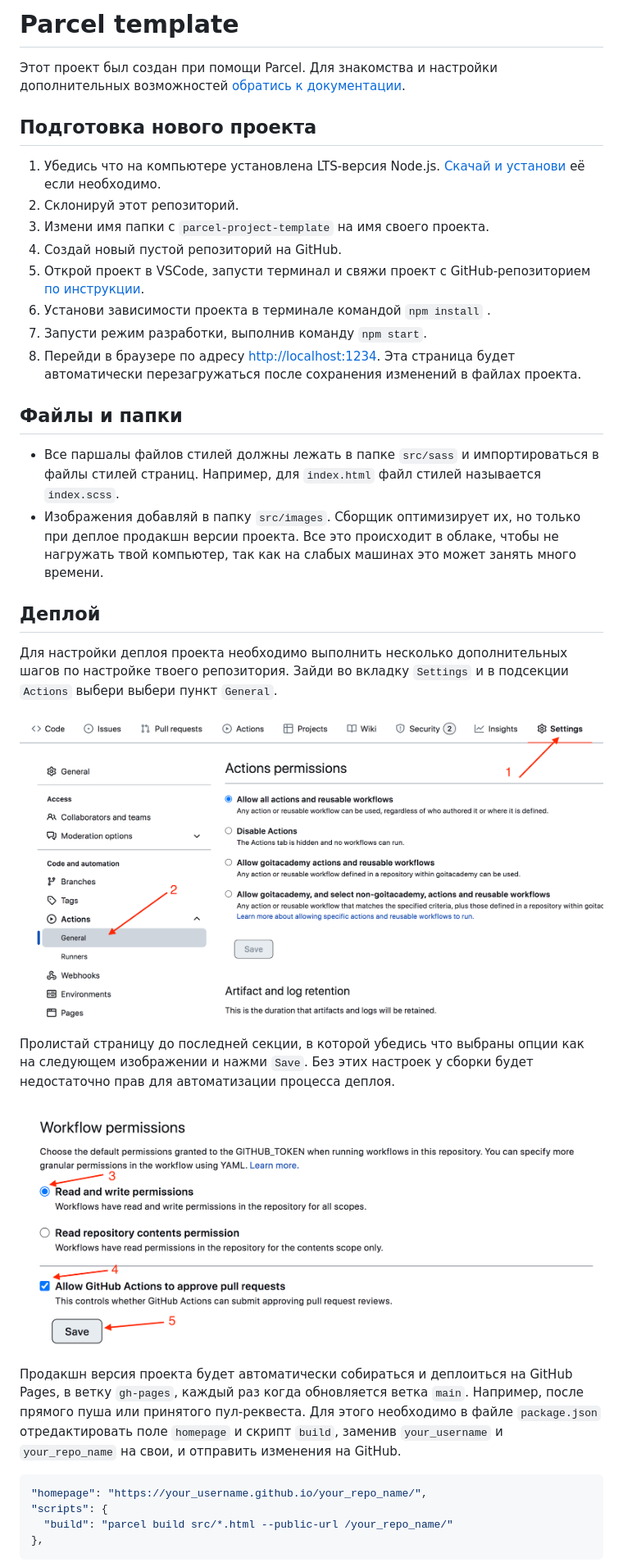
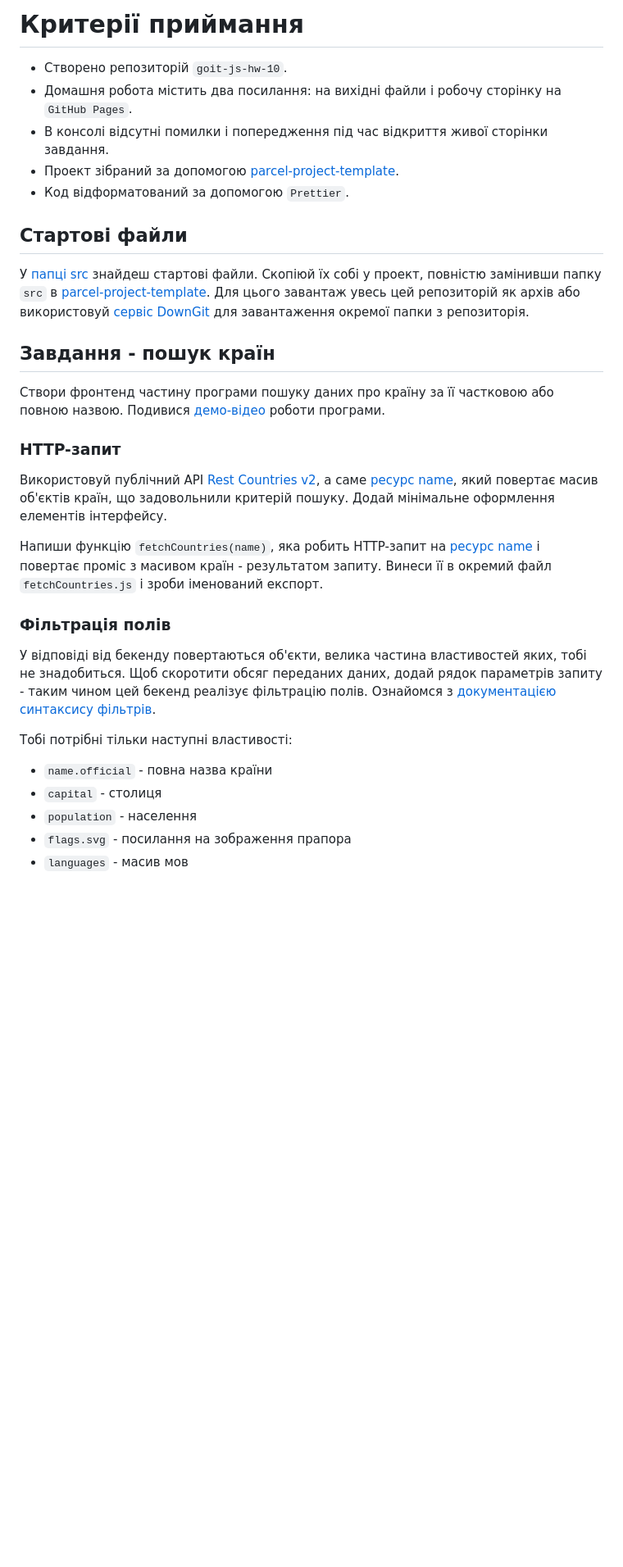
Before and after one commit to KaterinaKha/goit-js-hw-10, a Markdown page: README.md, the part around one of its changes. Shown at 82% size. GitHub-like rendering; blank space fills up the shorter version.

````diff
--- a/README.md
+++ b/README.md
@@ -1,57 +1,54 @@
-# Parcel template
+# Критерії приймання
 
-Этот проект был создан при помощи Parcel. Для знакомства и настройки
-дополнительных возможностей [обратись к документации](https://parceljs.org/).
+- Створено репозиторій `goit-js-hw-10`.
+- Домашня робота містить два посилання: на вихідні файли і робочу сторінку на
+  `GitHub Pages`.
+- В консолі відсутні помилки і попередження під час відкриття живої сторінки
+  завдання.
+- Проект зібраний за допомогою
+  [parcel-project-template](https://github.com/goitacademy/parcel-project-template).
+- Код відформатований за допомогою `Prettier`.
 
-## Подготовка нового проекта
+## Стартові файли
 
-1. Убедись что на компьютере установлена LTS-версия Node.js.
-   [Скачай и установи](https://nodejs.org/en/) её если необходимо.
-2. Склонируй этот репозиторий.
-3. Измени имя папки с `parcel-project-template` на имя своего проекта.
-4. Создай новый пустой репозиторий на GitHub.
-5. Открой проект в VSCode, запусти терминал и свяжи проект с GitHub-репозиторием
-   [по инструкции](https://docs.github.com/en/get-started/getting-started-with-git/managing-remote-repositories#changing-a-remote-repositorys-url).
-6. Установи зависимости проекта в терминале командой `npm install` .
-7. Запусти режим разработки, выполнив команду `npm start`.
-8. Перейди в браузере по адресу [http://localhost:1234](http://localhost:1234).
-   Эта страница будет автоматически перезагружаться после сохранения изменений в
-   файлах проекта.
+У [папці src](./src) знайдеш стартові файли. Скопіюй їх собі у проект, повністю
+замінивши папку `src` в
+[parcel-project-template](https://github.com/goitacademy/parcel-project-template).
+Для цього завантаж увесь цей репозиторій як архів або використовуй
+[сервіс DownGit](https://downgit.github.io/) для завантаження окремої папки з
+репозиторія.
 
-## Файлы и папки
+## Завдання - пошук країн
 
-- Все паршалы файлов стилей должны лежать в папке `src/sass` и импортироваться в
-  файлы стилей страниц. Например, для `index.html` файл стилей называется
-  `index.scss`.
-- Изображения добавляй в папку `src/images`. Сборщик оптимизирует их, но только
-  при деплое продакшн версии проекта. Все это происходит в облаке, чтобы не
-  нагружать твой компьютер, так как на слабых машинах это может занять много
-  времени.
+Створи фронтенд частину програми пошуку даних про країну за її частковою або
+повною назвою. Подивися
+[демо-відео](https://user-images.githubusercontent.com/17479434/131147741-7700e8c5-8744-4eea-8a8e-1c3d4635248a.mp4)
+роботи програми.
 
-## Деплой
+### HTTP-запит
 
-Для настройки деплоя проекта необходимо выполнить несколько дополнительных шагов
-по настройке твоего репозитория. Зайди во вкладку `Settings` и в подсекции
-`Actions` выбери выбери пункт `General`.
+Використовуй публічний API [Rest Countries v2](https://restcountries.com/), а
+саме [ресурс name](https://restcountries.com/#api-endpoints-v3-name), який
+повертає масив об'єктів країн, що задовольнили критерій пошуку. Додай мінімальне
+оформлення елементів інтерфейсу.
 
-![GitHub actions settings](./assets/actions-config-step-1.png)
+Напиши функцію `fetchCountries(name)`, яка робить HTTP-запит на
+[ресурс name](https://restcountries.com/#api-endpoints-v3-name) і повертає
+проміс з масивом країн - результатом запиту. Винеси її в окремий файл
+`fetchCountries.js` і зроби іменований експорт.
 
-Пролистай страницу до последней секции, в которой убедись что выбраны опции как
-на следующем изображении и нажми `Save`. Без этих настроек у сборки будет
-недостаточно прав для автоматизации процесса деплоя.
+### Фільтрація полів
 
-![GitHub actions settings](./assets/actions-config-step-2.png)
+У відповіді від бекенду повертаються об'єкти, велика частина властивостей яких,
+тобі не знадобиться. Щоб скоротити обсяг переданих даних, додай рядок параметрів
+запиту - таким чином цей бекенд реалізує фільтрацію полів. Ознайомся з
+[документацією синтаксису фільтрів](https://restcountries.com/#filter-response).
 
-Продакшн версия проекта будет автоматически собираться и деплоиться на GitHub
-Pages, в ветку `gh-pages`, каждый раз когда обновляется ветка `main`. Например,
-после прямого пуша или принятого пул-реквеста. Для этого необходимо в файле
-`package.json` отредактировать поле `homepage` и скрипт `build`, заменив
-`your_username` и `your_repo_name` на свои, и отправить изменения на GitHub.
+Тобі потрібні тільки наступні властивості:
 
-```json
-"homepage": "https://your_username.github.io/your_repo_name/",
-"scripts": {
-  "build": "parcel build src/*.html --public-url /your_repo_name/"
-},
-```
+- `name.official` - повна назва країни
+- `capital` - столиця
+- `population` - населення
+- `flags.svg` - посилання на зображення прапора
+- `languages` - масив мов
 
````
Also changed, not shown: other parts of README.md (+43 -30 lines).
